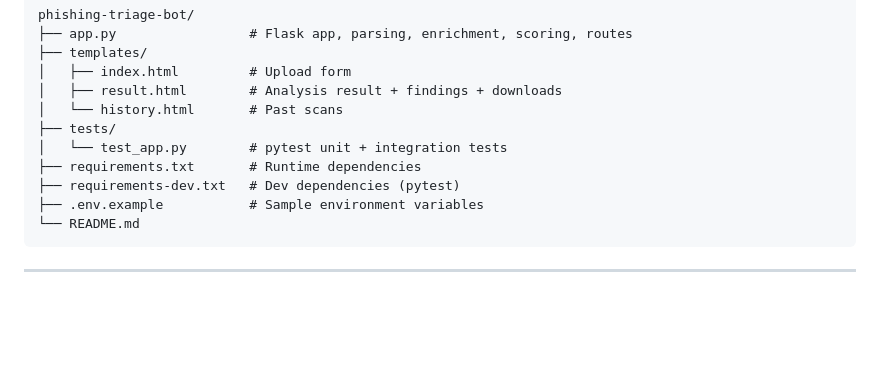
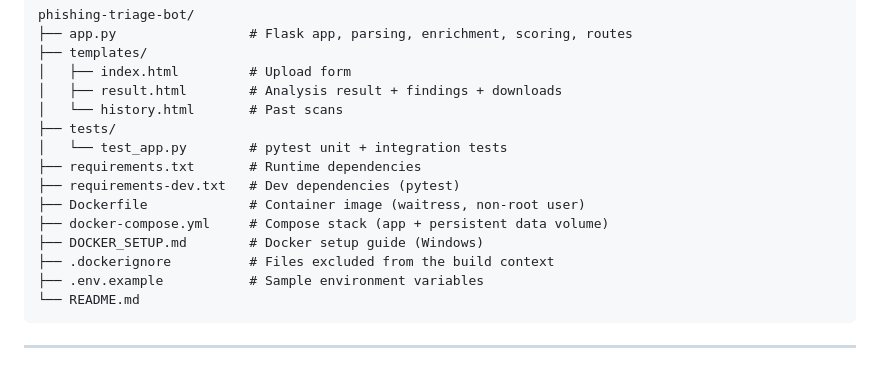
Before and after one commit to kirankumar-thakor18/Phishing-Triage-Bot, a Markdown page: README.md, the part around the change. Drawn GitHub-style; blank space fills up the shorter version.

Commit message:
List Docker files in README project structure

````diff
--- a/README.md
+++ b/README.md
@@ -61,6 +61,10 @@ phishing-triage-bot/
 │   └── test_app.py        # pytest unit + integration tests
 ├── requirements.txt       # Runtime dependencies
 ├── requirements-dev.txt   # Dev dependencies (pytest)
+├── Dockerfile             # Container image (waitress, non-root user)
+├── docker-compose.yml     # Compose stack (app + persistent data volume)
+├── DOCKER_SETUP.md        # Docker setup guide (Windows)
+├── .dockerignore          # Files excluded from the build context
 ├── .env.example           # Sample environment variables
 └── README.md
 ```
````
